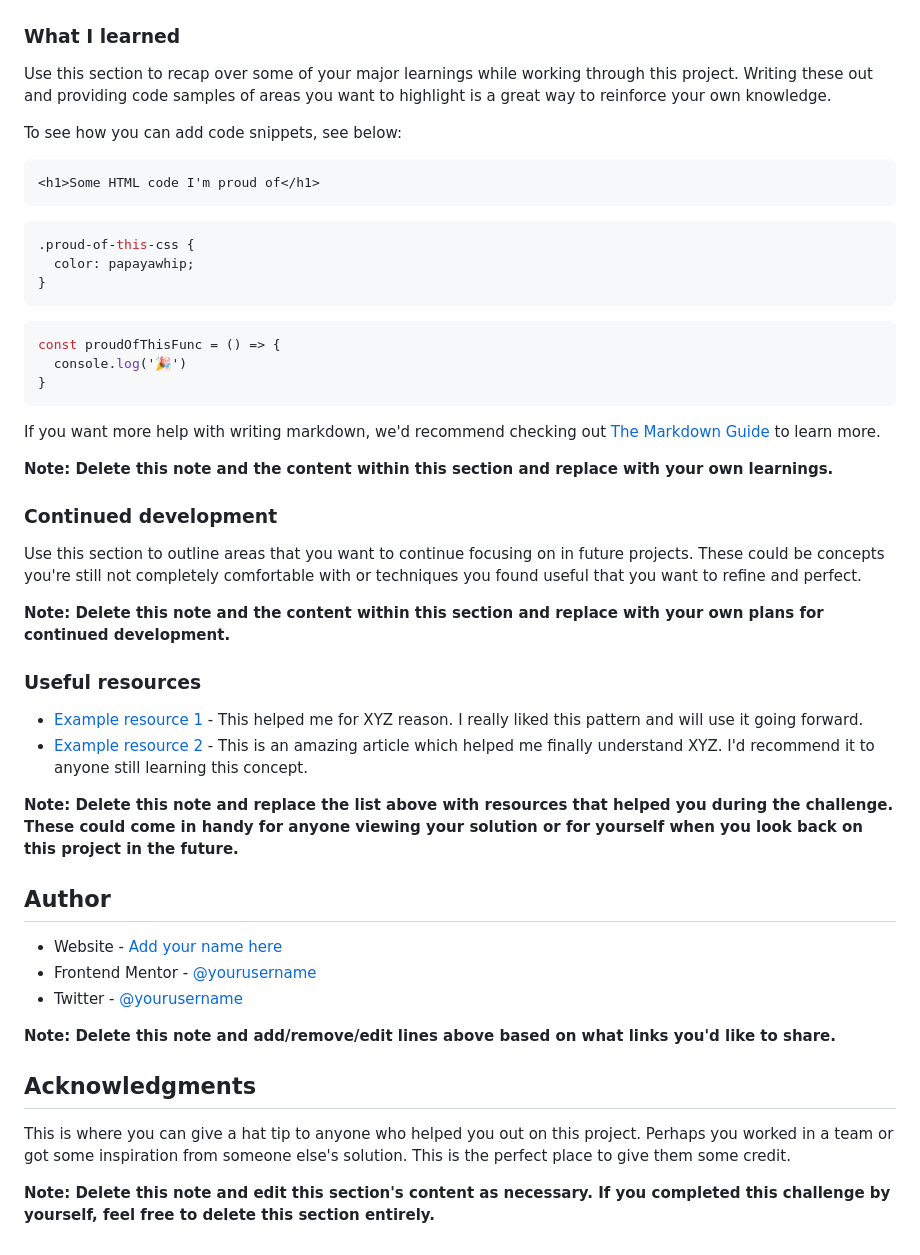
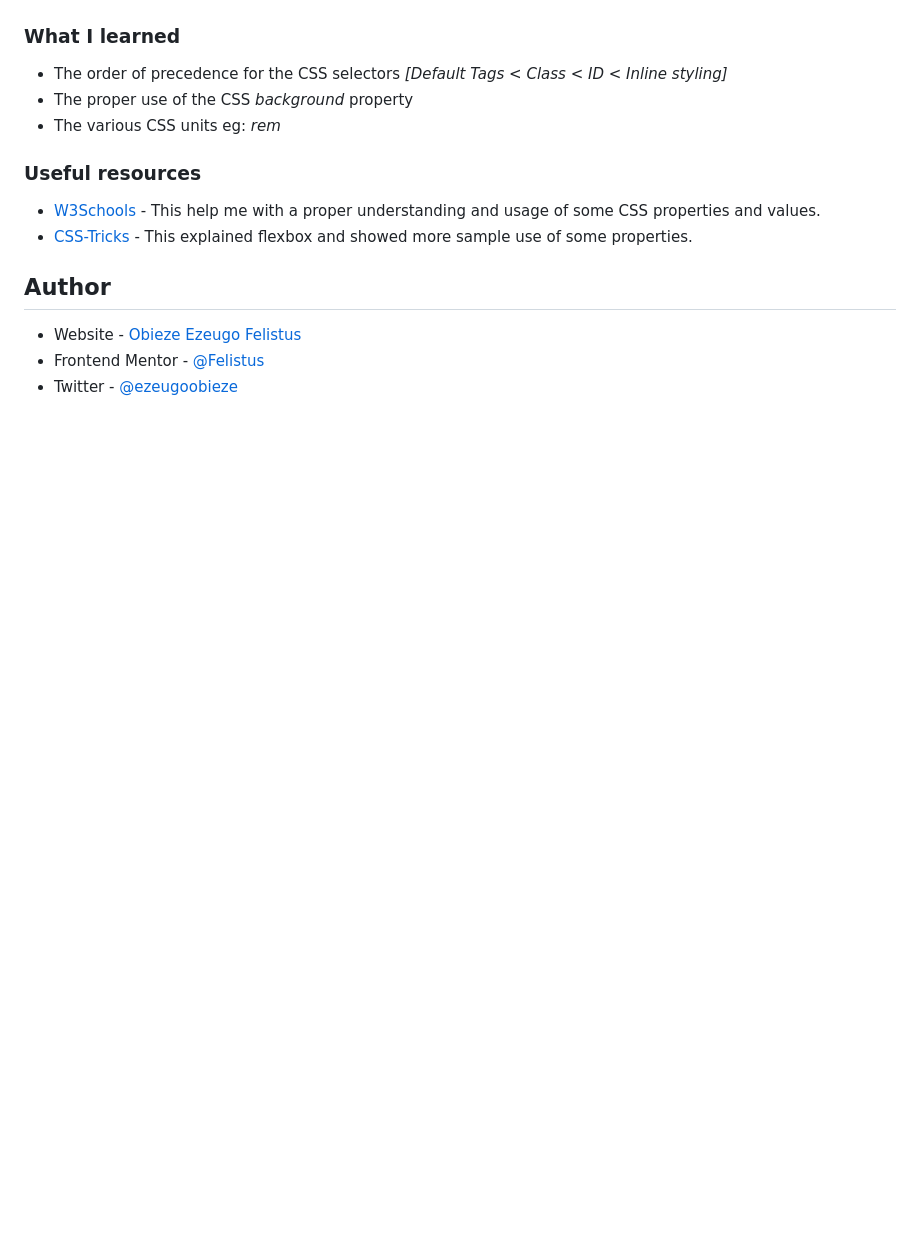
Before and after one commit to Felistus/profile-card, a Markdown page: README-template.md, the part around the change printed below. Drawn GitHub-style; blank space fills up the shorter version.

````diff
--- a/README-template.md
+++ b/README-template.md
@@ -58,51 +41,17 @@ Then crop/optimize/edit your image however you like, add it to your project, and
 
 ### What I learned
 
-Use this section to recap over some of your major learnings while working through this project. Writing these out and providing code samples of areas you want to highlight is a great way to reinforce your own knowledge.
-
-To see how you can add code snippets, see below:
-
-```html
-<h1>Some HTML code I'm proud of</h1>
-```
-```css
-.proud-of-this-css {
-  color: papayawhip;
-}
-```
-```js
-const proudOfThisFunc = () => {
-  console.log('🎉')
-}
-```
-
-If you want more help with writing markdown, we'd recommend checking out [The Markdown Guide](https://www.markdownguide.org/) to learn more.
-
-**Note: Delete this note and the content within this section and replace with your own learnings.**
-
-### Continued development
-
-Use this section to outline areas that you want to continue focusing on in future projects. These could be concepts you're still not completely comfortable with or techniques you found useful that you want to refine and perfect.
-
-**Note: Delete this note and the content within this section and replace with your own plans for continued development.**
+- The order of precedence for the CSS selectors _[Default Tags < Class < ID < Inline styling]_
+- The proper use of the CSS *background* property
+- The various CSS units eg: *rem*
 
 ### Useful resources
 
-- [Example resource 1](https://www.example.com) - This helped me for XYZ reason. I really liked this pattern and will use it going forward.
-- [Example resource 2](https://www.example.com) - This is an amazing article which helped me finally understand XYZ. I'd recommend it to anyone still learning this concept.
-
-**Note: Delete this note and replace the list above with resources that helped you during the challenge. These could come in handy for anyone viewing your solution or for yourself when you look back on this project in the future.**
+- [W3Schools](https://www.w3schools.com/) - This help me with a proper understanding and usage of some CSS properties and values.
+- [CSS-Tricks](https://www.example.comhttps://css-tricks.com/) - This explained flexbox and showed more sample use of some properties.
 
 ## Author
 
-- Website - [Add your name here](https://www.your-site.com)
-- Frontend Mentor - [@yourusername](https://www.frontendmentor.io/profile/yourusername)
-- Twitter - [@yourusername](https://www.twitter.com/yourusername)
-
-**Note: Delete this note and add/remove/edit lines above based on what links you'd like to share.**
-
-## Acknowledgments
-
-This is where you can give a hat tip to anyone who helped you out on this project. Perhaps you worked in a team or got some inspiration from someone else's solution. This is the perfect place to give them some credit.
-
-**Note: Delete this note and edit this section's content as necessary. If you completed this challenge by yourself, feel free to delete this section entirely.**
+- Website - [Obieze Ezeugo Felistus](https://mysinglepage-personalwebsite.netlify.app/)
+- Frontend Mentor - [@Felistus](https://www.frontendmentor.io/profile/Felistus)
+- Twitter - [@ezeugoobieze](https://www.twitter.com/ezeugoobieze)
````
Also changed, not shown: other parts of README-template.md (+9 -26 lines), README.md (deleted, +0 -87 lines), design/Desktop.png (added), design/Mobile.jpg (added), design/desktop-design.jpg (deleted), design/desktop-preview.jpg (deleted), design/mobile-design.jpg (deleted), images/image-victor.jpg (deleted).
